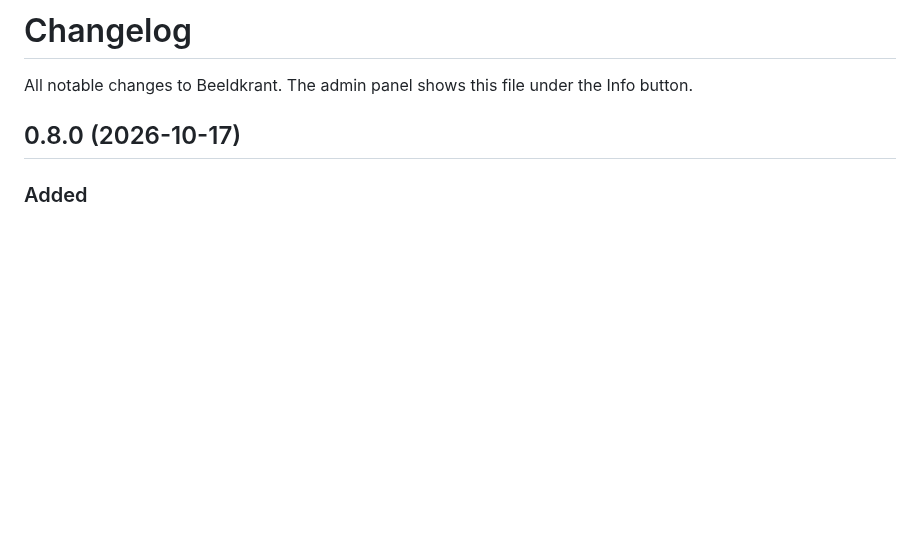
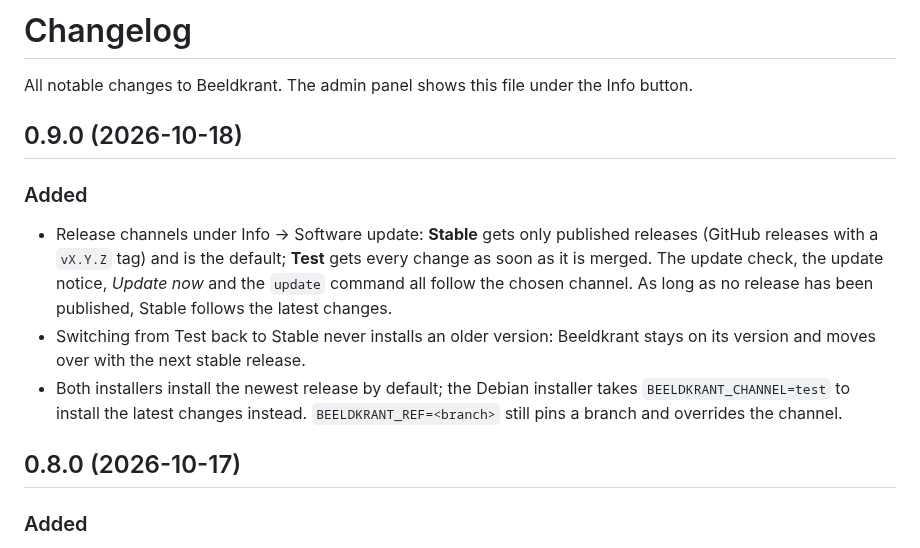
Before and after one commit to rhisijmuiden/Narowcasting-Server, a Markdown page: CHANGELOG.md, the part around the change. Rendered like a GitHub page; blank space fills up the shorter version.

```diff
--- a/CHANGELOG.md
+++ b/CHANGELOG.md
@@ -1,6 +1,13 @@
 # Changelog
 
 All notable changes to Beeldkrant. The admin panel shows this file under the Info button.
+
+## 0.9.0 (2026-10-18)
+
+### Added
+- Release channels under Info → Software update: **Stable** gets only published releases (GitHub releases with a `vX.Y.Z` tag) and is the default; **Test** gets every change as soon as it is merged. The update check, the update notice, *Update now* and the `update` command all follow the chosen channel. As long as no release has been published, Stable follows the latest changes.
+- Switching from Test back to Stable never installs an older version: Beeldkrant stays on its version and moves over with the next stable release.
+- Both installers install the newest release by default; the Debian installer takes `BEELDKRANT_CHANNEL=test` to install the latest changes instead. `BEELDKRANT_REF=<branch>` still pins a branch and overrides the channel.
 
 ## 0.8.0 (2026-10-17)
 
```
Also changed, not shown: README.md (+17 -5 lines), docs/screenshots/info.png, docs/screenshots/release-channel.png (added), 8 other files.
